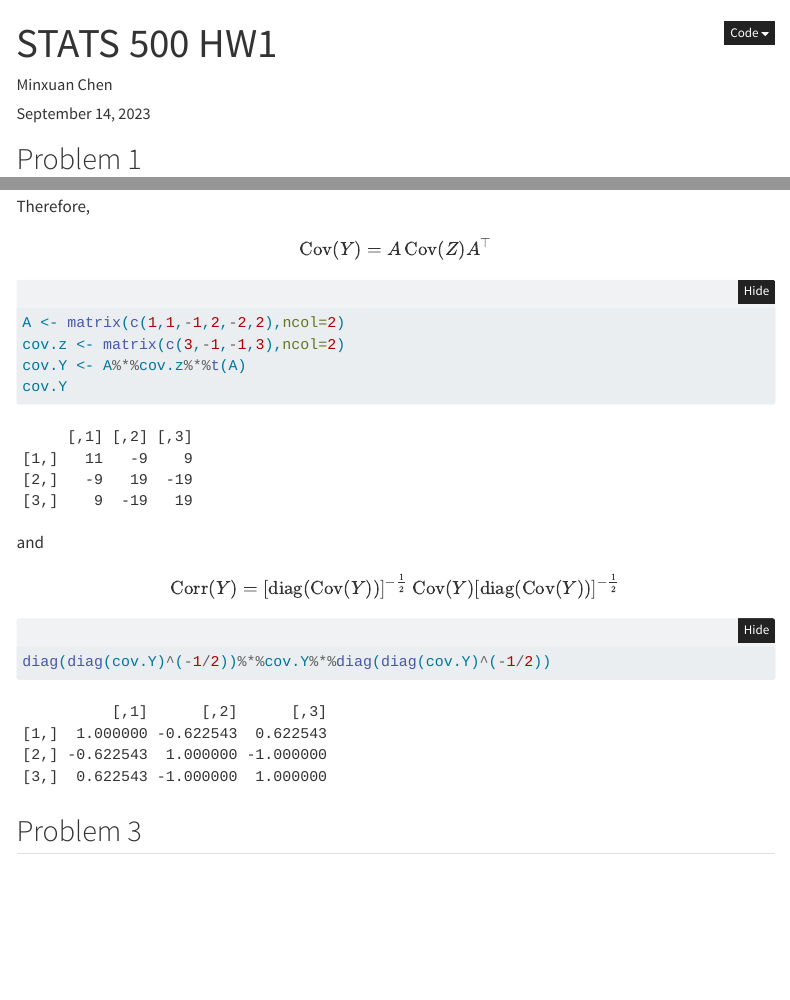
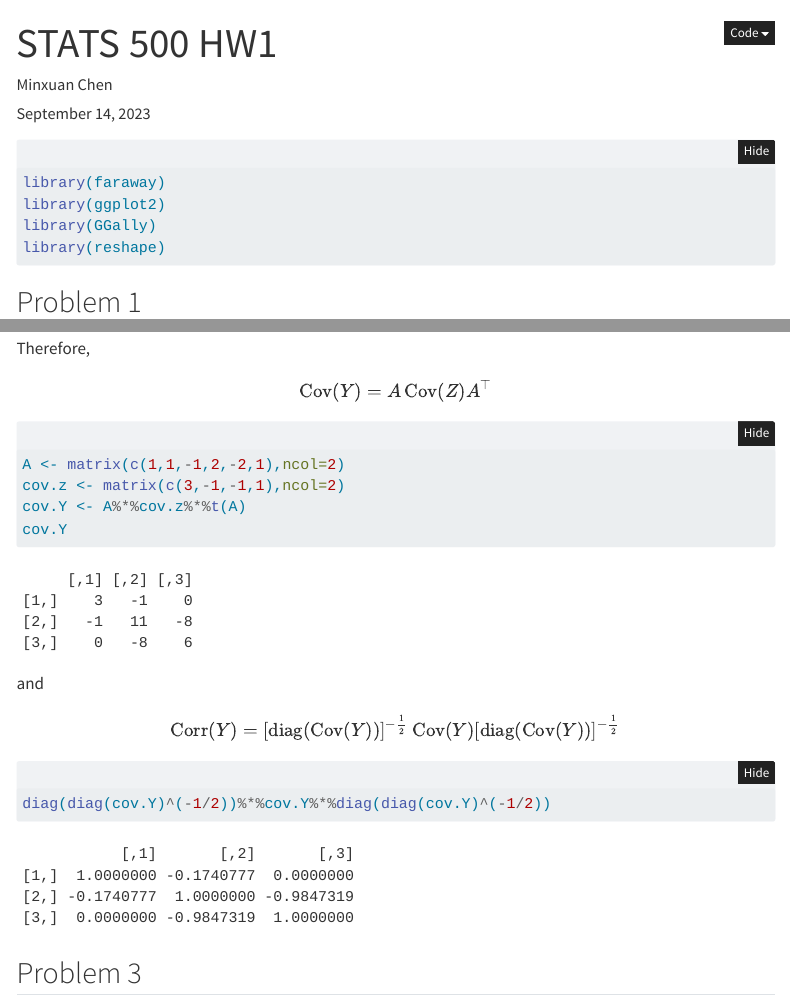
Before and after one commit to PKUniiiiice/STATS_500, a Quarto document (HW1/HW1.qmd): the page in a window 1100 px wide, from its top, and a second part further down, joined at a grey line. Rendered offline with R 4.5, knitr and Pandoc in place of Quarto, with nearby package versions; some code elsewhere in the file could not run offline; menus at the side of the page are left out.

Commit message:
correct +

````diff
--- a/HW1/HW1.qmd
+++ b/HW1/HW1.qmd
@@ -48,7 +48,7 @@ Github repo: \url{https://github.com/PKUniiiiice/STATS_500}
 
 
 ```{r pre}
-#| include: false
+#| output: false
 library(faraway)
 library(ggplot2)
 library(GGally)
@@ -173,8 +173,8 @@ $$
 \operatorname{Cov} (Y) = A  \operatorname{Cov} (Z) A^\top
 $$
 ```{r p2b}
-A <- matrix(c(1,1,-1,2,-2,2),ncol=2)
-cov.z <- matrix(c(3,-1,-1,3),ncol=2)
+A <- matrix(c(1,1,-1,2,-2,1),ncol=2)
+cov.z <- matrix(c(3,-1,-1,1),ncol=2)
 cov.Y <- A%*%cov.z%*%t(A)
 cov.Y
 ```
````
Also changed, not shown: HW1/HW1.pdf, HW1/HW1.qmd (4 more changed lines).
